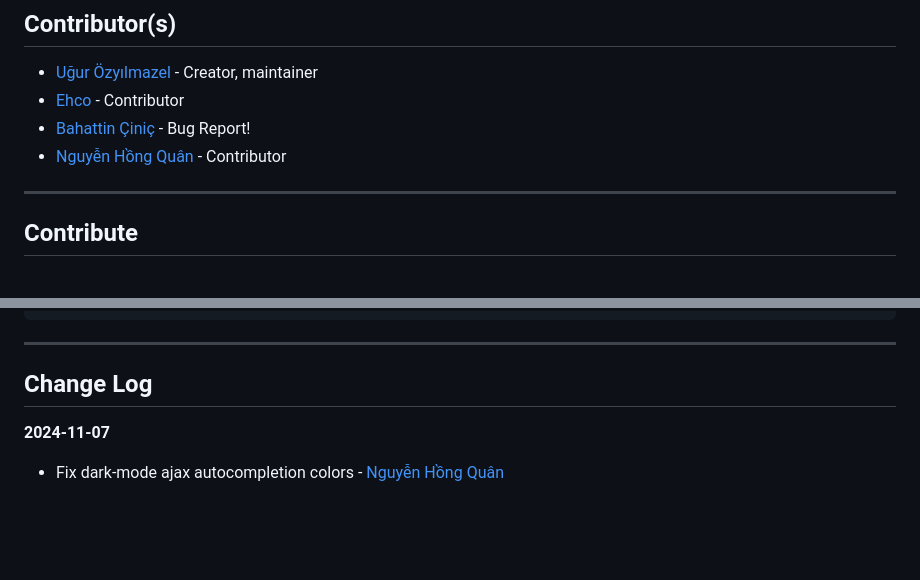
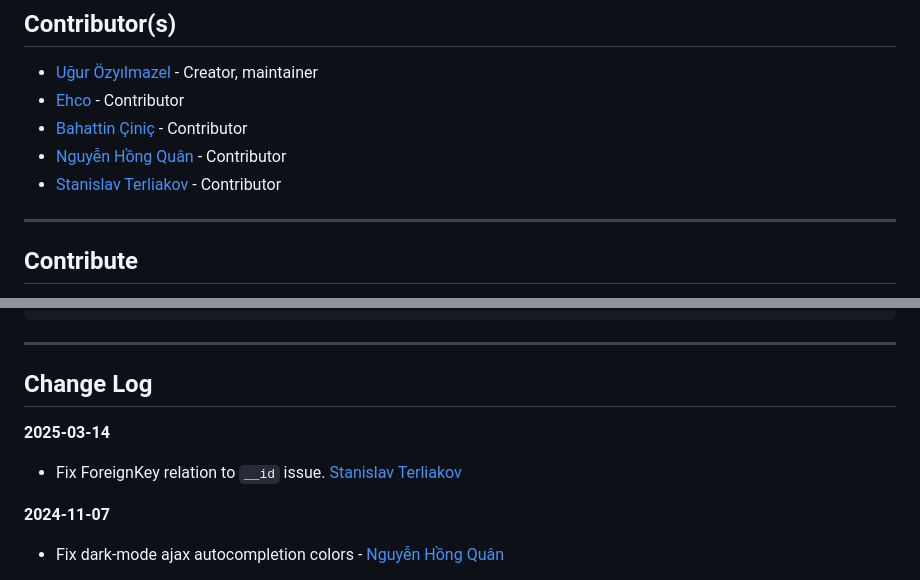
Before and after one commit to vigo/django-admin-list-filter, a Markdown page: README.md, 2 parts joined by grey strips. Rendered like a GitHub page; blank space fills up the shorter version.

Commit message:
update contributors

```diff
--- a/README.md
+++ b/README.md
@@ -223,8 +223,9 @@ That’s it!
 
 * [Uğur Özyılmazel](https://github.com/vigo) - Creator, maintainer
 * [Ehco](https://github.com/Ehco1996) - Contributor
-* [Bahattin Çiniç][bahattincinic] - Bug Report!
+* [Bahattin Çiniç][bahattincinic] - Contributor
 * [Nguyễn Hồng Quân](https://github.com/hongquan) - Contributor
+* [Stanislav Terliakov](https://github.com/sterliakov) - Contributor
 
 ---
 
@@ -275,6 +276,10 @@ rake upload:test     # Upload package to test distro
 ---
 
 ## Change Log
+
+**2025-03-14**
+
+- Fix ForeignKey relation to `__id` issue. [Stanislav Terliakov](https://github.com/sterliakov)
 
 **2024-11-07**
 
```
